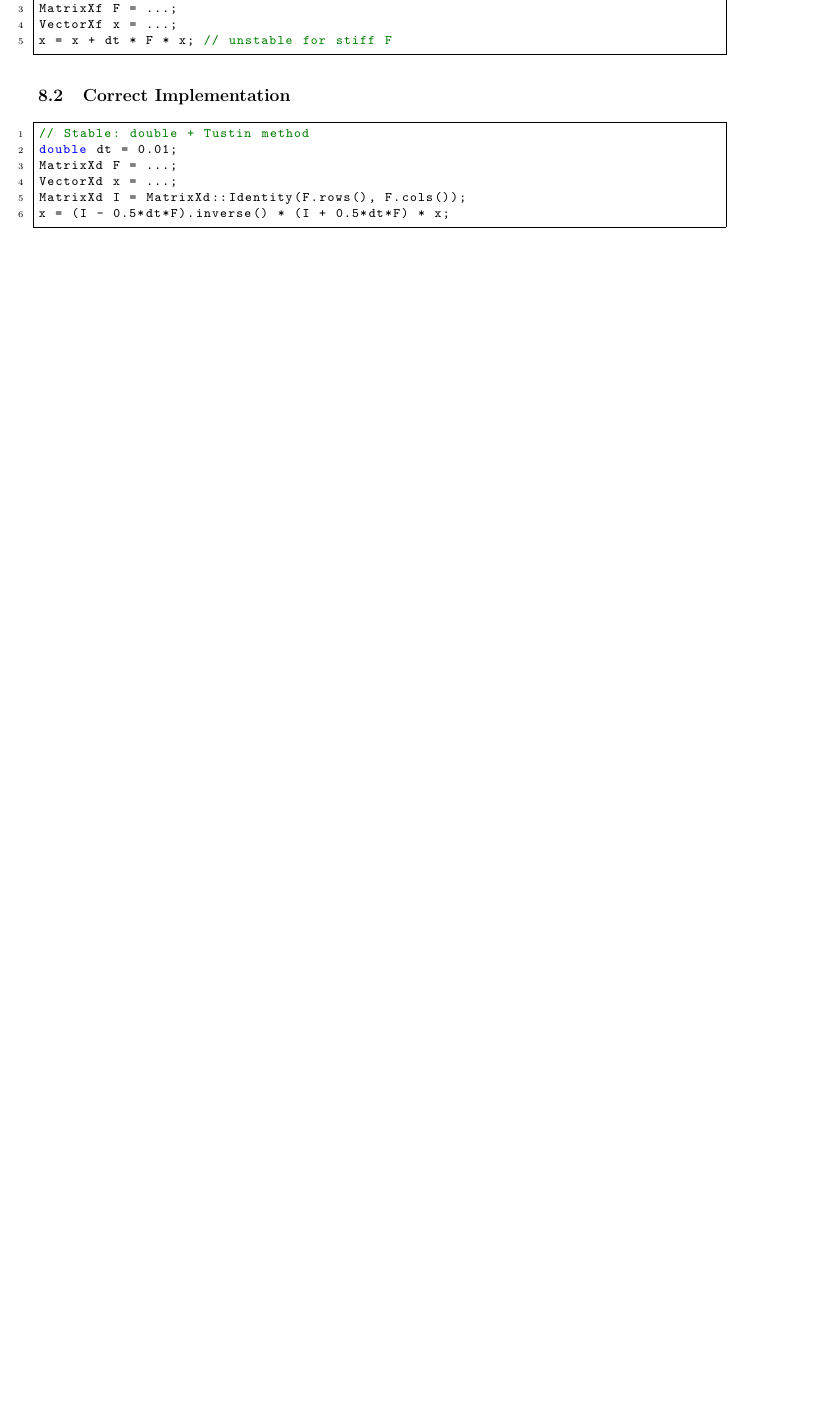
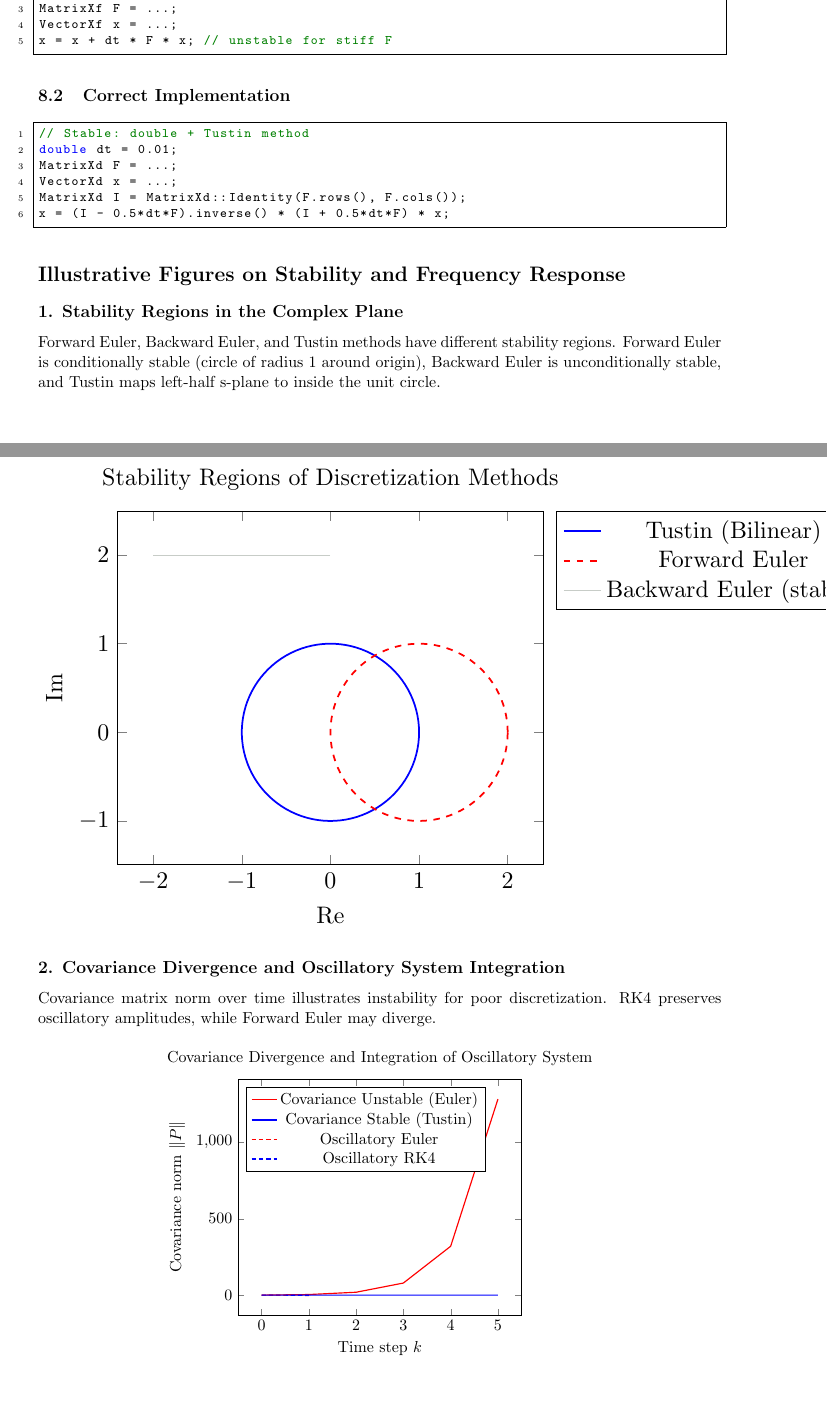
Before and after one commit to bareboat-necessities/bbn-wave-period-esp32, a LaTeX paper (bbn_wave_freq_m5atomS3/doc/kalm_num_stability.tex): part of page 6 of 6 before the commit and two parts of pages 6 and 7 of 9 after it, the two joined at a grey line, cut so that both start at the same text, the shorter picture padded with empty space. Compiled offline with pdfLaTeX.

Commit message:
Update kalm_num_stability.tex

```diff
--- a/bbn_wave_freq_m5atomS3/doc/kalm_num_stability.tex
+++ b/bbn_wave_freq_m5atomS3/doc/kalm_num_stability.tex
@@ -227,3 +227,98 @@ MatrixXd I = MatrixXd::Identity(F.rows(), F.cols());
 x = (I - 0.5*dt*F).inverse() * (I + 0.5*dt*F) * x;
 \end{lstlisting}
 
+\section*{Illustrative Figures on Stability and Frequency Response}
+
+\subsection*{1. Stability Regions in the Complex Plane}
+Forward Euler, Backward Euler, and Tustin methods have different stability regions. Forward Euler is conditionally stable (circle of radius 1 around origin), Backward Euler is unconditionally stable, and Tustin maps left-half s-plane to inside the unit circle.
+
+\begin{center}
+\begin{tikzpicture}[scale=1.5]
+\begin{axis}[
+    axis equal,
+    xlabel={Re},
+    ylabel={Im},
+    title={Stability Regions of Discretization Methods},
+    legend pos=outer north east
+]
+% Unit circle for Tustin
+\addplot [domain=0:360,samples=100,blue,thick] ({cos(x)}, {sin(x)});
+\addlegendentry{Tustin (Bilinear)}
+
+% Forward Euler circle radius 1
+\addplot [domain=0:360,samples=100,red,dashed,thick] ({1+cos(x)}, {sin(x)});
+\addlegendentry{Forward Euler}
+
+% Backward Euler region (unbounded, fill left-half plane)
+\addplot [domain=-2:0,samples=50,fill=green,opacity=0.2] {2};
+\addlegendentry{Backward Euler (stable)}
+\end{axis}
+\end{tikzpicture}
+\end{center}
+
+\subsection*{2. Covariance Divergence and Oscillatory System Integration}
+Covariance matrix norm over time illustrates instability for poor discretization. RK4 preserves oscillatory amplitudes, while Forward Euler may diverge.
+
+\begin{center}
+\begin{tikzpicture}
+\begin{axis}[
+    xlabel={Time step $k$},
+    ylabel={Covariance norm $\|P\|$},
+    title={Covariance Divergence and Integration of Oscillatory System},
+    legend pos=north west
+]
+% Covariance divergence
+\addplot [red, thick] table {
+0 1
+1 5
+2 20
+3 80
+4 320
+5 1280
+};
+\addlegendentry{Covariance Unstable (Euler)}
+
+\addplot [blue, thick] table {
+0 1
+1 1.1
+2 1.15
+3 1.2
+4 1.22
+5 1.23
+};
+\addlegendentry{Covariance Stable (Tustin)}
+
+% Oscillatory system: Forward Euler
+\addplot [red, densely dashed, thick] table {
+0 1
+0.1 0.95
+0.2 0.85
+0.3 0.7
+0.4 0.5
+0.5 0.25
+0.6 0
+0.7 -0.3
+0.8 -0.6
+0.9 -0.85
+1 -1.0
+};
+\addlegendentry{Oscillatory Euler}
+
+% Oscillatory system: RK4
+\addplot [blue, densely dashed, thick] table {
+0 1
+0.1 0.995
+0.2 0.980
+0.3 0.955
+0.4 0.920
+0.5 0.875
+0.6 0.820
+0.7 0.755
+0.8 0.680
+0.9 0.595
+1 0.500
+};
+\addlegendentry{Oscillatory RK4}
+\end{axis}
+\end{tikzpicture}
+\end{center}
```
Also changed, not shown: bbn_wave_freq_m5atomS3/doc/kalm_num_stability.tex (66 more changed lines).
